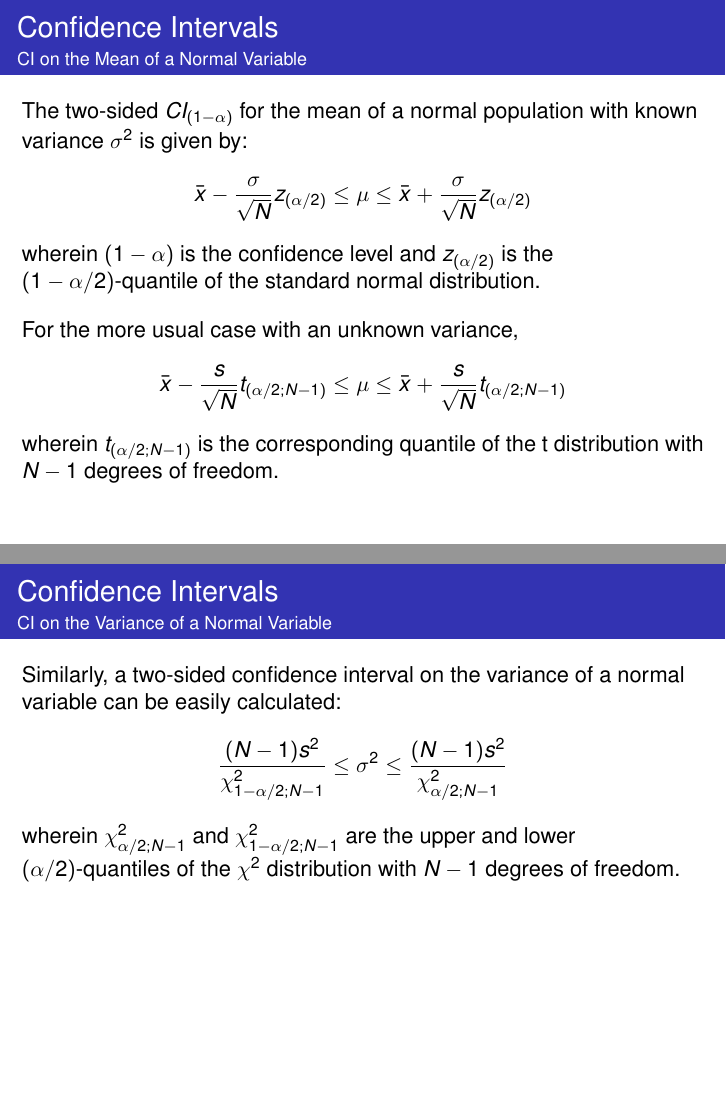
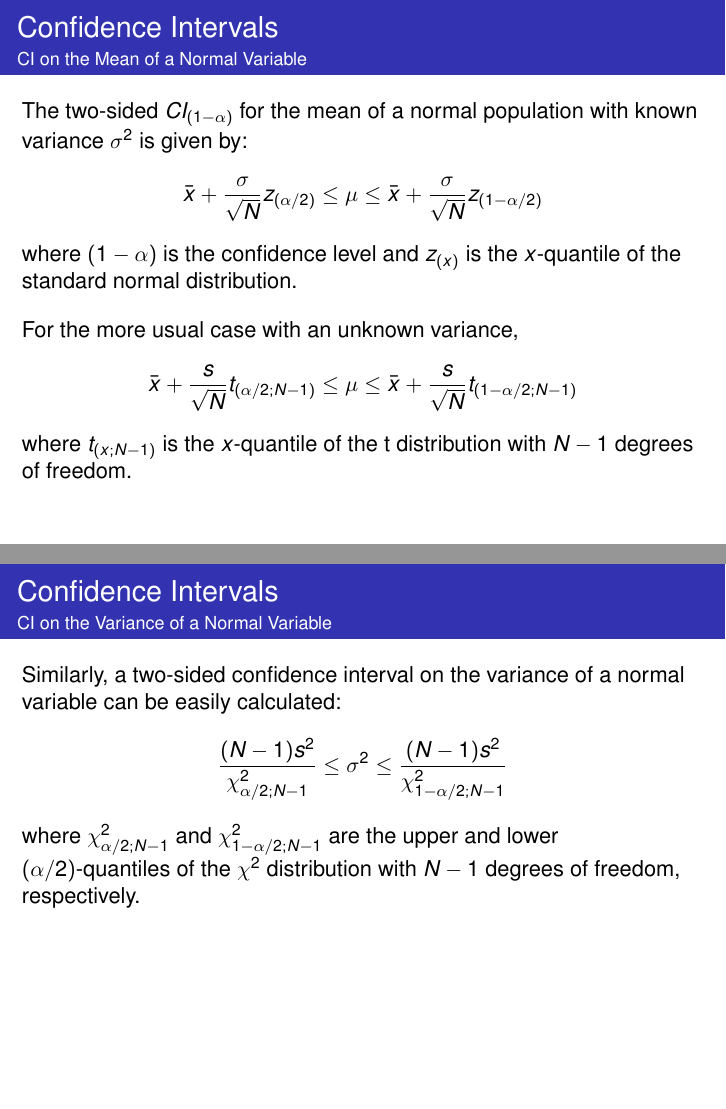
Before and after one commit to fcampelo/Design-and-Analysis-of-Experiments, LaTeX slides (04-StatisticalIntervals/Chapter04.tex): pages 7 and 8 of 14, joined at a grey line. Compiled offline with pdfLaTeX.

Commit message:
Corrected CI formulas on Ch 4

```diff
--- a/04-StatisticalIntervals/Chapter04.tex
+++ b/04-StatisticalIntervals/Chapter04.tex
@@ -108,15 +108,15 @@ Easier to understand if you think about the confidence level as a confidence in
 {CI on the Mean of a Normal Variable}
 The two-sided $CI_{(1-\alpha)}$ for the mean of a normal population with known variance $\sigma^2$ is given by:
 \beqs
-\bar{x}-\frac{\sigma}{\sqrt{N}}z_{(\alpha/2)}\leq\mu\leq\bar{x}+\frac{\sigma}{\sqrt{N}}z_{(\alpha/2)}
+\bar{x}+\frac{\sigma}{\sqrt{N}}z_{(\alpha/2)}\leq\mu\leq\bar{x}+\frac{\sigma}{\sqrt{N}}z_{(1-\alpha/2)}
 \eqs
-\noindent wherein $(1-\alpha)$ is the confidence level and $z_{(\alpha/2)}$ is the $(1-\alpha/2)$-quantile of the standard normal distribution.
+\noindent where $(1-\alpha)$ is the confidence level and $z_{(x)}$ is the $x$-quantile of the standard normal distribution.
 \vone
 For the more usual case with an unknown variance,
 \beqs
-\bar{x}-\frac{s}{\sqrt{N}}t_{(\alpha/2;N-1)}\leq\mu\leq\bar{x}+\frac{s}{\sqrt{N}}t_{(\alpha/2;N-1)}
+\bar{x}+\frac{s}{\sqrt{N}}t_{(\alpha/2;N-1)}\leq\mu\leq\bar{x}+\frac{s}{\sqrt{N}}t_{(1-\alpha/2;N-1)}
 \eqs
-\noindent wherein $t_{(\alpha/2;N-1)}$ is the corresponding quantile of the t distribution with $N-1$ degrees of freedom.
+\noindent where $t_{(x;N-1)}$ is the $x$-quantile of the t distribution with $N-1$ degrees of freedom.
 \end{ftst}
 
 %=====
@@ -126,9 +126,9 @@ For the more usual case with an unknown variance,
 {CI on the Variance of a Normal Variable}
 Similarly, a two-sided confidence interval on the variance of a normal variable can be easily calculated:
 \beqs
-\frac{(N-1)s^2}{\chi^2_{1-\alpha/2;N-1}}\leq\sigma^2\leq\frac{(N-1)s^2}{\chi^2_{\alpha/2;N-1}}
+\frac{(N-1)s^2}{\chi^2_{\alpha/2;N-1}}\leq\sigma^2\leq\frac{(N-1)s^2}{\chi^2_{1-\alpha/2;N-1}}
 \eqs
-\noindent wherein $\chi^2_{\alpha/2;N-1}$ and $\chi^2_{1-\alpha/2;N-1}$ are the upper and lower $(\alpha/2)$-quantiles of the $\chi^2$ distribution with $N-1$ degrees of freedom.
+\noindent where $\chi^2_{\alpha/2;N-1}$ and $\chi^2_{1-\alpha/2;N-1}$ are the upper and lower $(\alpha/2)$-quantiles of the $\chi^2$ distribution with $N-1$ degrees of freedom, respectively.
 \end{ftst}
 
 %=====
```
Also changed, not shown: 01-WhatsScience/Chapter01.pdf, 04-StatisticalIntervals/Chapter04.pdf.
